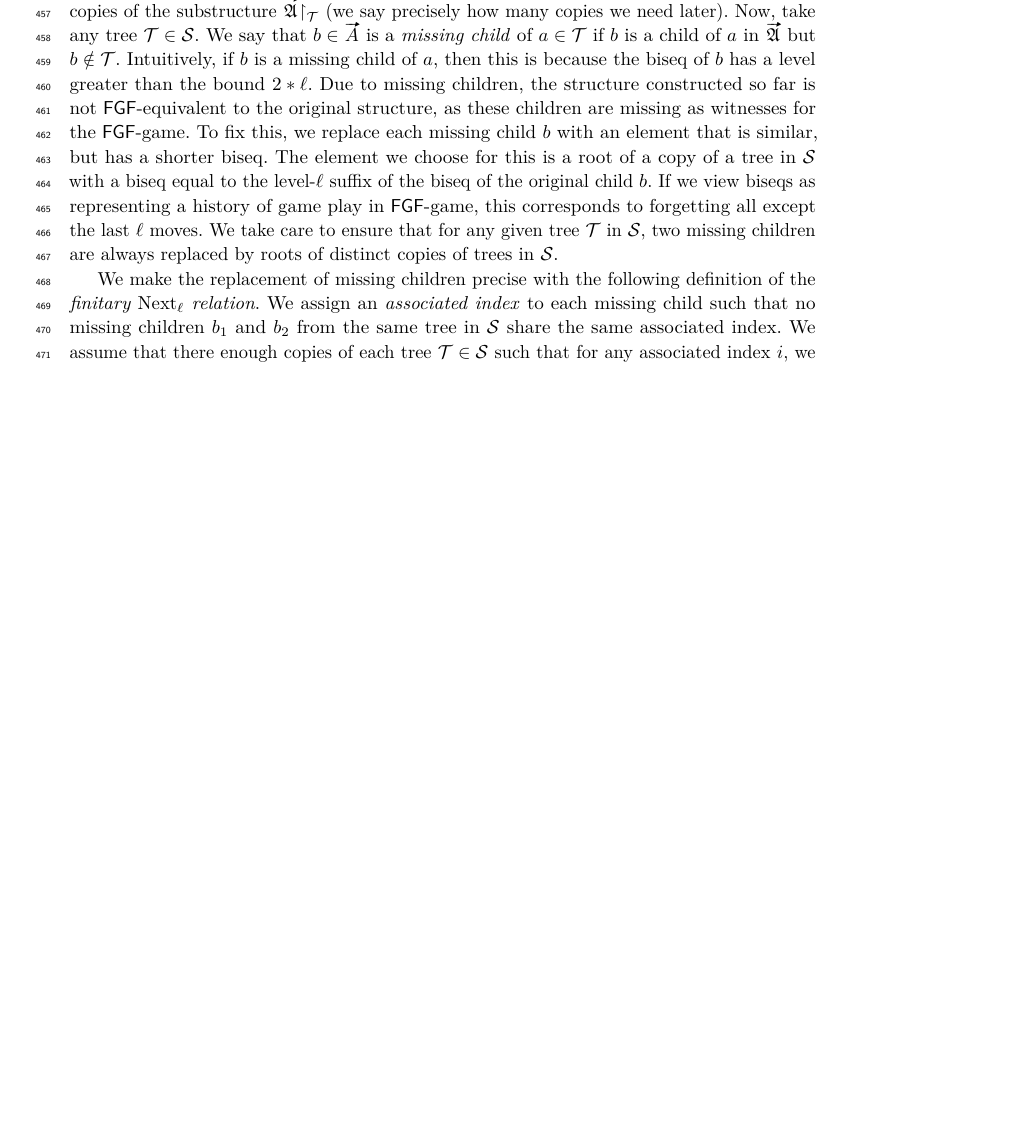
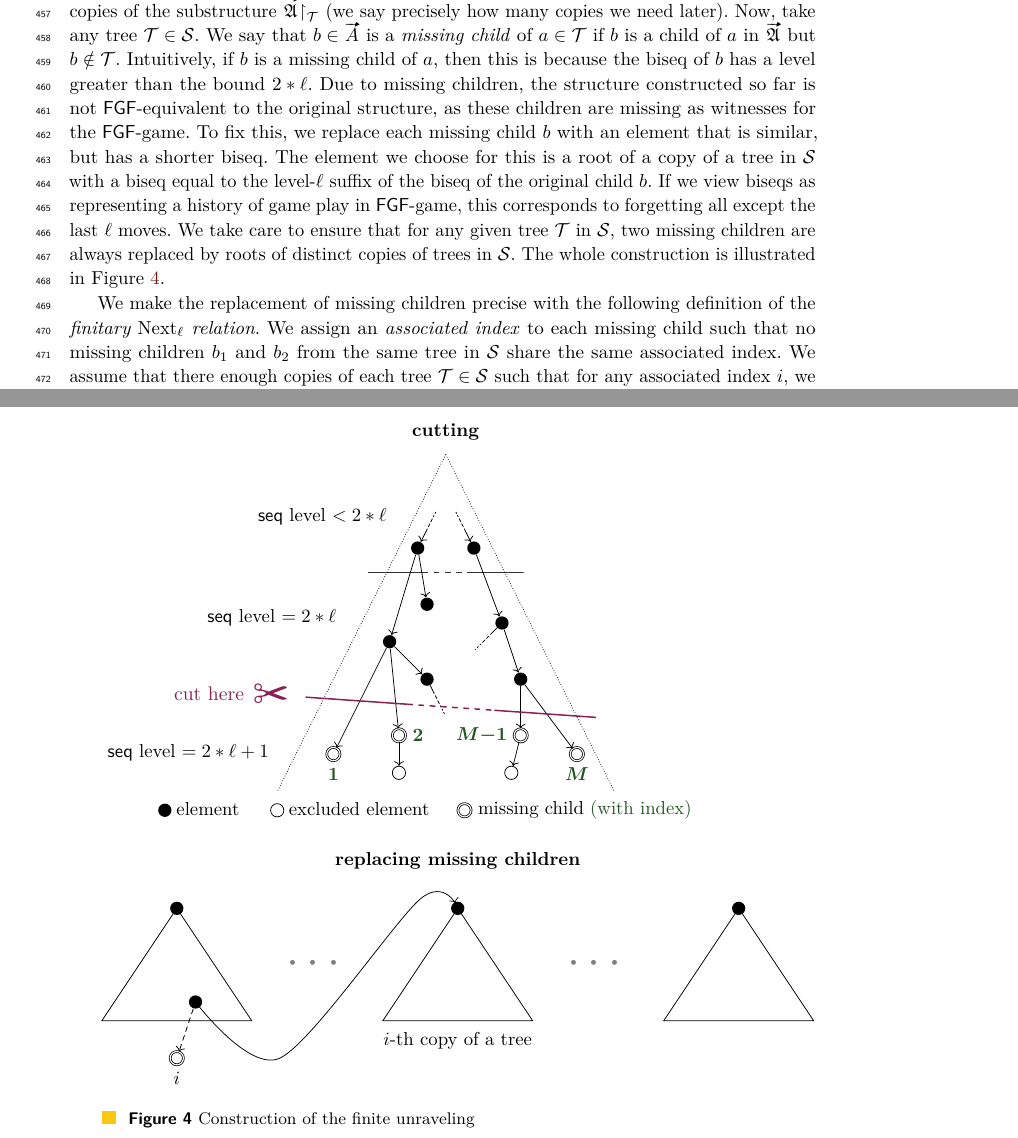
Before and after one commit to bennofs/fgf-characterisation, a LaTeX paper (Lipics version/main.tex, which reads Lipics version/res/cutting.tex, Lipics version/res/replacing.tex, Lipics version/sections/finite.tex): part of page 13 of 23 before the commit and two parts of pages 13 and 14 of 24 after it, the two joined at a grey line, cut so that both start at the same text, the shorter picture padded with empty space. Compiled offline with pdfLaTeX.

Commit message:
add picture for finite unraveling

```diff
--- /dev/null
+++ b/Lipics version/res/cutting.tex
@@ -0,0 +1,87 @@
+\begin{tikzpicture}[x=1em,y=-1em]
+  \tikzset{el/.style={fill=black,circle,inner sep=2.5}};
+  \tikzset{missingchild/.style={el,fill=none,draw=black,circle,double}};
+  \tikzset{excluded/.style={el,fill=none,draw=black,circle}};
+  \tikzset{virtual/.style={draw=none,inner sep=0.2,red}};
+  \tikzset{faded edge/.style={dash pattern=on 1pt off 1pt on 1pt off 1pt on 2pt off 1pt on 2pt off 1pt on 100pt}};
+  \tikzset{faded edge reverse/.style={tips=false,dash pattern=on 5pt off 1pt on 2pt off 1pt on 2pt off 1pt on 1pt off 1pt on 1pt off 1pt on 1pt off 1pt on 1pt off 1pt on 1pt off 1pt}};
+  \tikzset{index/.style={font=\bfseries\boldmath,color=toldarkDarkgreen}};
+
+  % level <2l
+  \node[el] (a1) at (1.5,0) {};
+  \node[el] (a2) at (4.5,0) {};
+
+  % level 2l
+  \node[el] (b1) at (0,5) {};
+  \node[el] (b2) at (2,3) {};
+  \node[el] (b3) at (6,4) {};
+  \node[el] (b4) at (7,7) {};
+  \node[el] (b5) at (2,7) {};
+
+  % level 2l+1
+  \node[missingchild,label={[index]below:1}] (c1) at (-3,11) {};
+  \node[missingchild,label={[index]right:2}] (c2) at (0.5,10) {};
+  \node[excluded]     (c3) at (0.5,12) {};
+
+  \node[missingchild,label={[index]left:$M{-}1$}] (c4) at (7,10) {};
+  \node[missingchild,label={[index]-90:$M$}] (c5) at (10,11) {};
+  \node[excluded]     (c6) at (6.5,12) {};
+
+  % virtual nodes
+  \node[virtual] (v1) at (2.5,-2) {};
+  \node[virtual] (v2) at (3.5,-2) {};
+  \node[virtual] (v3) at (3,9) {};
+  \node[virtual] (v5) at (4.5,5.5) {};
+
+  % tree container
+  \draw[densely dotted] (3,-5) coordinate (root) -- (-6,13) coordinate (left);
+  \draw[densely dotted] (3,-5) -- (12,13) coordinate (right);
+
+  % edges
+  \graph[use existing nodes] {
+    (v1) ->[faded edge] (a1) -> {
+      (b1) -> { (c1), (c2) -> (c3), (b5) ->[faded edge reverse] (v3) },
+      (b2)
+    },
+    (v2) ->[faded edge] (a2) -> {
+      (b3) -> (b4) -> {
+        (c4) -> (c6),
+        (c5)
+      },
+      (b3) ->[faded edge reverse] (v5)
+    }
+  };
+
+  % cut lines
+  \path
+    ($(root)!.35!(left) - (1,0)$) coordinate (l1left)
+    ($(root)!.35!(right) + (1,0)$) coordinate (l1right)
+    ($(root)!.72!(left) - (1,0)$) coordinate (l2left)
+    ($(root)!.78!(right) + (1,0)$) coordinate (l2right);
+
+  \draw[opacity=0.8] (l1left) -- ($(l1left)!0.35!(l1right)$) ($(l1left)!0.65!(l1right)$) -- (l1right);
+  \draw[opacity=0.8,dashed] ($(l1left)!0.35!(l1right)$) -- ($(l1left)!0.65!(l1right)$);
+  \draw[thick,tolmutedWine] (l2left) -- ($(l2left)!0.35!(l2right)$) ($(l2left)!0.65!(l2right)$) -- (l2right);
+  \draw[thick,tolmutedWine,dashed] ($(l2left)!0.35!(l2right)$) -- ($(l2left)!0.65!(l2right)$);
+
+  \node[left=0.5 of l2left,font=\large,anchor=east,yshift=1,color=tolmutedWine] {cut here\hspace{0.5em}{\raisebox{-0.8ex}{\Huge\Rightscissors}}};
+
+  % text
+  \node[anchor=base east] at ($(root)!.20!(left) - (1,0)$) {$\mathsf{seq}$ level $< 2 * \ell$ };
+  \node[anchor=base east] at ($(root)!.50!(left) - (1,0)$) {$\mathsf{seq}$ level $= 2 * \ell$ };
+  \node[anchor=base east] at ($(root)!.90!(left) - (1,0)$) {$\mathsf{seq}$ level $= 2 * \ell + 1$ };
+
+  % legend
+  \node[el] (leg1) at (-12,14) {};
+  \node[right=0.5 of leg1.south, anchor=south west, inner sep=1] { element };
+
+  \node[excluded] (leg2) at (-6,14) {};
+  \node[right=0.5 of leg2.south, anchor=south west, inner sep=1] { excluded element };
+
+  \node[missingchild] (leg3) at (4,14) {};
+  \node[right=0 of leg3, anchor=west] (leg3t) { missing child \textcolor{toldarkDarkgreen}{(with index)} };
+
+  % heading
+  \node[below=2 of root] {\textbf{cutting}};
+
+\end{tikzpicture}
--- /dev/null
+++ b/Lipics version/res/replacing.tex
@@ -0,0 +1,37 @@
+\begin{tikzpicture}
+  \tikzset{el/.style={fill=black,circle,inner sep=2.5}};
+  \tikzset{missingchild/.style={el,fill=none,draw=black,circle,double}};
+
+  % trees
+  \draw (0,0) coordinate (t1)  -- +(4em,-6em) coordinate (r1) -- +(-4em,-6em) coordinate (l1) -- cycle;
+  \draw (15em,0) coordinate (t2)  -- +(4em,-6em) coordinate (r2) -- +(-4em,-6em) coordinate (l2) -- cycle;
+  \draw (30em,0)  coordinate (t3) -- +(4em,-6em) coordinate (r3) -- +(-4em,-6em) coordinate (l3) -- cycle;
+
+  % nodes
+  \node[el] at (t1) {};
+  \node[el] at (t2) {};
+  \node[el] at (t3) {};
+
+  \node[el] (n1) at (1em, -5em) {};
+  \node[missingchild] (missing1) at (0em, -8em) {};
+  \draw[densely dashed,->] (n1) -- (missing1);
+  \node[below=0 of missing1] {$i$};
+
+  \coordinate (b2) at ($(l2)!0.5!(r2)$);
+  \node[below=0.6ex of b2] { $i$-th copy of a tree };
+
+  % replacement link
+  \draw[->,shorten >=0.30em] plot [smooth] coordinates {
+    (n1)
+    (5.5em, -8em)
+    ($(t2) + (-2em, 0.5em)$)
+    (t2)
+  };
+
+  % ellipses
+  \node[gray,font=\Huge] at (7.5em, -3em) {$\cdots$};
+  \node[gray,font=\Huge] at (22.5em, -3em) {$\cdots$};
+
+  % title
+  \node[above=4ex of t2] {\textbf{replacing missing children}};
+\end{tikzpicture}
--- a/Lipics version/sections/finite.tex
+++ b/Lipics version/sections/finite.tex
@@ -57,6 +57,14 @@ To fix this, we replace each missing child $b$ with an element that is similar,
 The element we choose for this is a root of a copy of a tree in $\mathcal{S}$ with a biseq equal to the level-$\ell$ suffix of the biseq of the original child $b$.
 If we view biseqs as representing a history of game play in $\FGF$-game, this corresponds to forgetting all except the last $\ell$ moves.
 We take care to ensure that for any given tree $\mathcal{T}$ in $\mathcal{S}$, two missing children are always replaced by roots of distinct copies of trees in $\mathcal{S}$.
+The whole construction is illustrated in \cref{fig:finite-unraveling}.
+
+\begin{figure}
+  \input{res/cutting}\\[1em]
+  \input{res/replacing}
+  \caption{Construction of the finite unraveling}
+  \label{fig:finite-unraveling}
+\end{figure}
 
 We make the replacement of missing children precise with the following definition of the \emph{finitary $\relNext_{\ell}$ relation}.
 We assign an \emph{associated index} to each missing child such that no missing children $b_{1}$ and $b_{2}$ from the same tree in $\mathcal{S}$ share the same associated index.
--- a/Lipics version/settings/packages.tex
+++ b/Lipics version/settings/packages.tex
@@ -37,6 +37,7 @@
 \usepackage{caption}
 \usepackage{float}
 \usepackage{subcaption}
+\usepackage{marvosym}
 
 % Arrows
 \usepackage[h]{esvect}
```
Also changed, not shown: Lipics version/Makefile, 1 other file.
